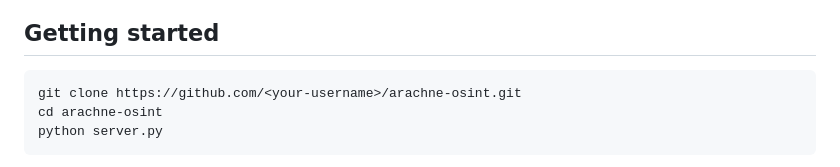
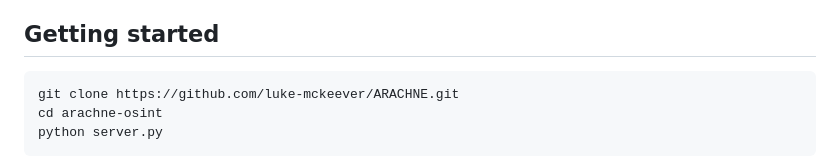
Before and after one commit to luke-mckeever/ARACHNE, a Markdown page: README.md, the part around the change. GitHub-like rendering.

Commit message:
Update repository clone URL in README

````diff
--- a/README.md
+++ b/README.md
@@ -24,7 +24,7 @@ It runs locally and only needs Python. There's nothing to install.
 ## Getting started
 
 ```bash
-git clone https://github.com/<your-username>/arachne-osint.git
+git clone https://github.com/luke-mckeever/ARACHNE.git
 cd arachne-osint
 python server.py
 ```
````
